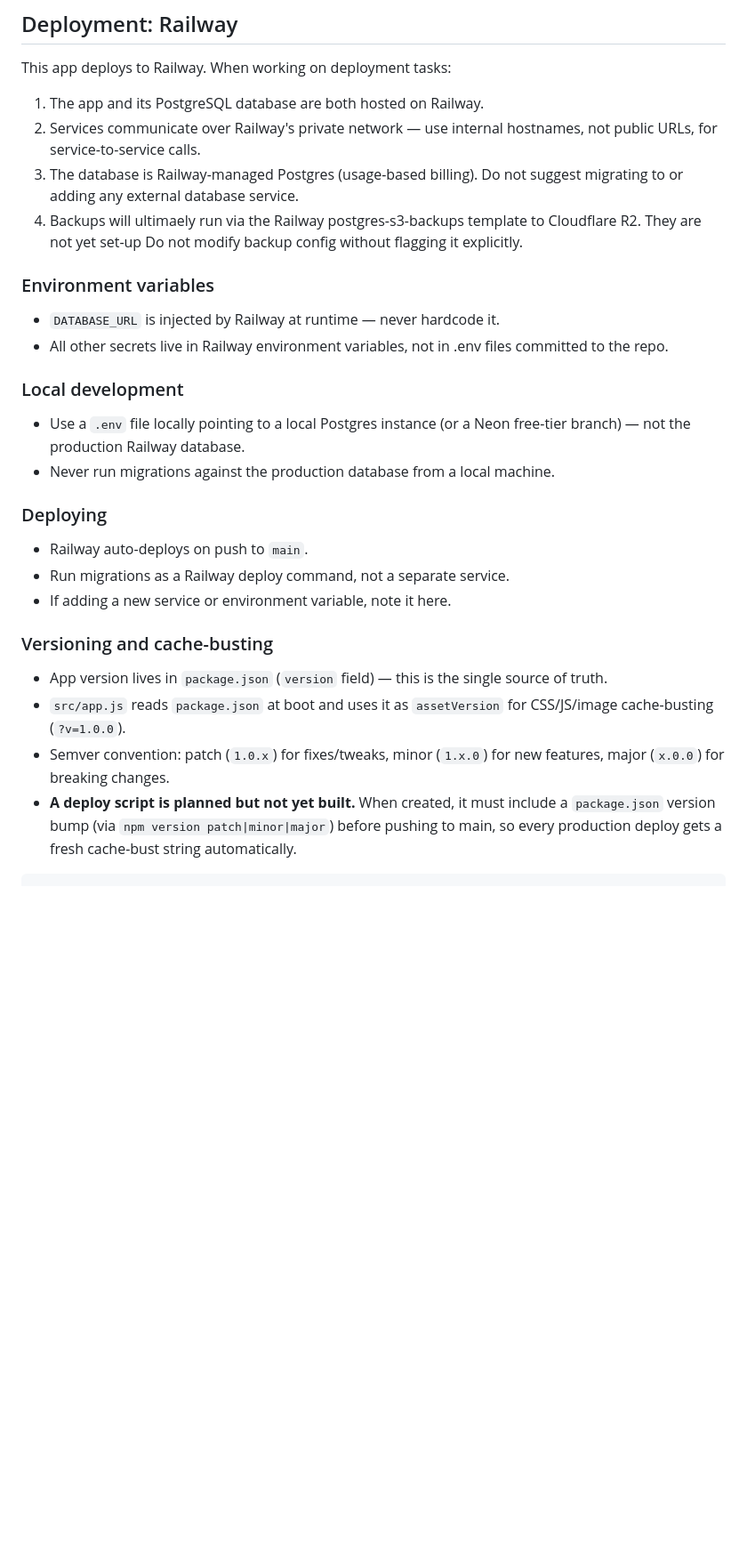
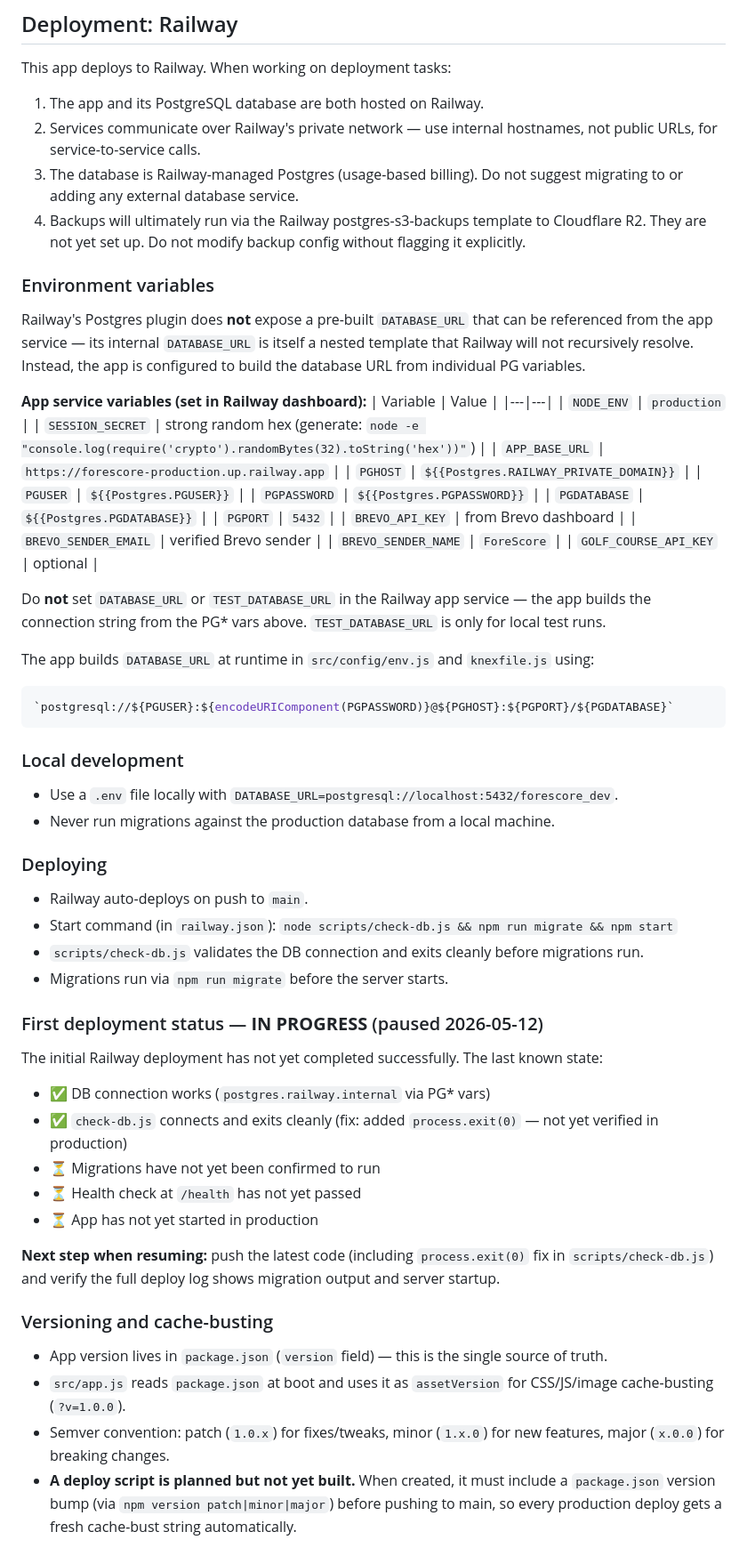
Before and after one commit to philkellsy/forescore, a Markdown page: CLAUDE.md, the part around one of its changes. Shown at 89% size. GitHub-like rendering; blank space fills up the shorter version.

````diff
--- a/CLAUDE.md
+++ b/CLAUDE.md
@@ -384,27 +384,58 @@ This app deploys to Railway. When working on deployment tasks:
    not public URLs, for service-to-service calls.
 3. The database is Railway-managed Postgres (usage-based billing). Do not suggest
    migrating to or adding any external database service.
-4. Backups will ultimaely run via the Railway postgres-s3-backups template to Cloudflare R2. They are not yet set-up
+4. Backups will ultimately run via the Railway postgres-s3-backups template to Cloudflare R2. They are not yet set up.
    Do not modify backup config without flagging it explicitly.
 
 ### Environment variables
-- `DATABASE_URL` is injected by Railway at runtime — never hardcode it.
-- All other secrets live in Railway environment variables, not in .env files
-  committed to the repo.
+
+Railway's Postgres plugin does **not** expose a pre-built `DATABASE_URL` that can be referenced from the app service — its internal `DATABASE_URL` is itself a nested template that Railway will not recursively resolve. Instead, the app is configured to build the database URL from individual PG variables.
+
+**App service variables (set in Railway dashboard):**
+| Variable | Value |
+|---|---|
+| `NODE_ENV` | `production` |
+| `SESSION_SECRET` | strong random hex (generate: `node -e "console.log(require('crypto').randomBytes(32).toString('hex'))"`) |
+| `APP_BASE_URL` | `https://forescore-production.up.railway.app` |
+| `PGHOST` | `${{Postgres.RAILWAY_PRIVATE_DOMAIN}}` |
+| `PGUSER` | `${{Postgres.PGUSER}}` |
+| `PGPASSWORD` | `${{Postgres.PGPASSWORD}}` |
+| `PGDATABASE` | `${{Postgres.PGDATABASE}}` |
+| `PGPORT` | `5432` |
+| `BREVO_API_KEY` | from Brevo dashboard |
+| `BREVO_SENDER_EMAIL` | verified Brevo sender |
+| `BREVO_SENDER_NAME` | `ForeScore` |
+| `GOLF_COURSE_API_KEY` | optional |
+
+Do **not** set `DATABASE_URL` or `TEST_DATABASE_URL` in the Railway app service — the app builds the connection string from the PG* vars above. `TEST_DATABASE_URL` is only for local test runs.
+
+The app builds `DATABASE_URL` at runtime in `src/config/env.js` and `knexfile.js` using:
+```js
+`postgresql://${PGUSER}:${encodeURIComponent(PGPASSWORD)}@${PGHOST}:${PGPORT}/${PGDATABASE}`
+```
 
 ### Local development
-- Use a `.env` file locally pointing to a local Postgres instance (or a Neon
-  free-tier branch) — not the production Railway database.
+- Use a `.env` file locally with `DATABASE_URL=postgresql://localhost:5432/forescore_dev`.
 - Never run migrations against the production database from a local machine.
 
 ### Deploying
 - Railway auto-deploys on push to `main`.
-- Run migrations as a Railway deploy command, not a separate service.
-- If adding a new service or environment variable, note it here.
+- Start command (in `railway.json`): `node scripts/check-db.js && npm run migrate && npm start`
+- `scripts/check-db.js` validates the DB connection and exits cleanly before migrations run.
+- Migrations run via `npm run migrate` before the server starts.
+
+### First deployment status — **IN PROGRESS** (paused 2026-05-12)
+The initial Railway deployment has not yet completed successfully. The last known state:
+- ✅ DB connection works (`postgres.railway.internal` via PG* vars)
+- ✅ `check-db.js` connects and exits cleanly (fix: added `process.exit(0)` — not yet verified in production)
+- ⏳ Migrations have not yet been confirmed to run
+- ⏳ Health check at `/health` has not yet passed
+- ⏳ App has not yet started in production
+
+**Next step when resuming:** push the latest code (including `process.exit(0)` fix in `scripts/check-db.js`) and verify the full deploy log shows migration output and server startup.
 
 ### Versioning and cache-busting
 - App version lives in `package.json` (`version` field) — this is the single source of truth.
 - `src/app.js` reads `package.json` at boot and uses it as `assetVersion` for CSS/JS/image cache-busting (`?v=1.0.0`).
 - Semver convention: patch (`1.0.x`) for fixes/tweaks, minor (`1.x.0`) for new features, major (`x.0.0`) for breaking changes.
 - **A deploy script is planned but not yet built.** When created, it must include a `package.json` version bump (via `npm version patch|minor|major`) before pushing to main, so every production deploy gets a fresh cache-bust string automatically.
-```
````
Also changed, not shown: other parts of CLAUDE.md (+1 -1 lines).
